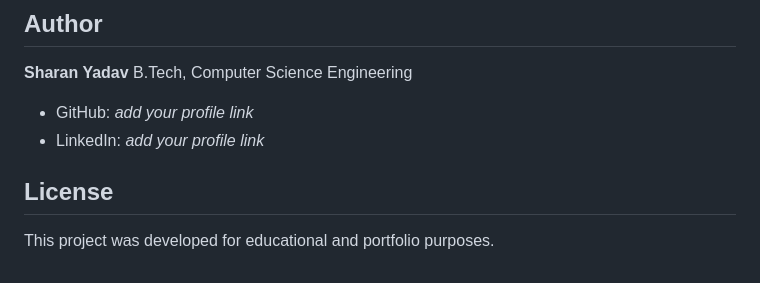
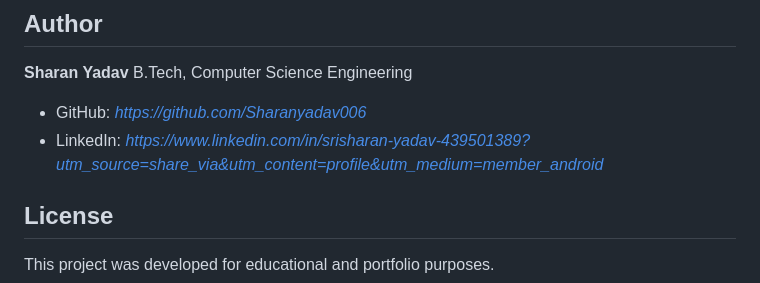
Before and after one commit to Sharanyadav006/ShopSphere-Ecommerce, a Markdown page: README.md, the part around the change. Drawn GitHub-style.

```diff
--- a/README.md
+++ b/README.md
@@ -180,8 +180,8 @@ The full schema with seed data is provided in [`database/ecommerce_db.sql`](data
 **Sharan Yadav**
 B.Tech, Computer Science Engineering
 
-- GitHub: _add your profile link_
-- LinkedIn: _add your profile link_
+- GitHub: _https://github.com/Sharanyadav006_
+- LinkedIn: _https://www.linkedin.com/in/srisharan-yadav-439501389?utm_source=share_via&utm_content=profile&utm_medium=member_android_
 
 ## License
 
```
